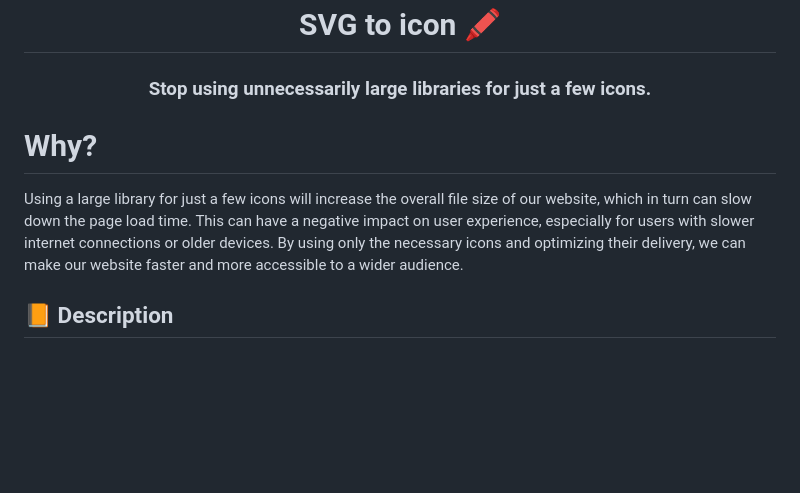
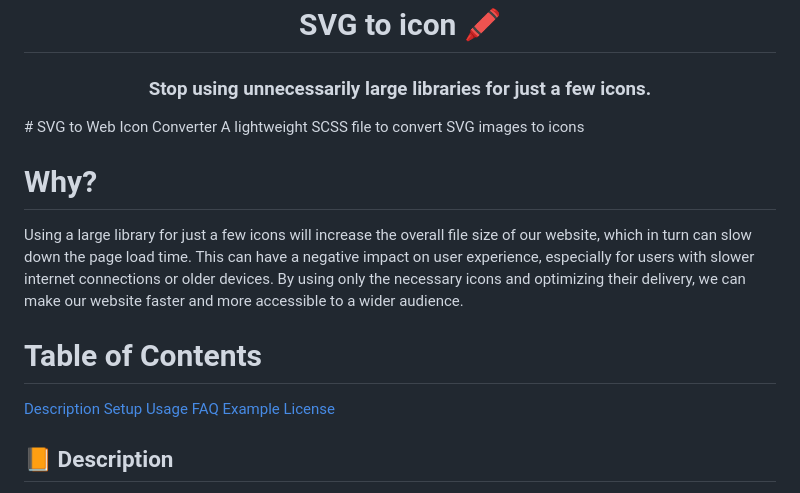
Before and after one commit to davidkolisek/svg-to-icon, a Markdown page: README.md, the part around the change. GitHub-like rendering; blank space fills up the shorter version.

```diff
--- a/README.md
+++ b/README.md
@@ -1,10 +1,20 @@
 <h1 align="center">SVG to icon 🖍 </h1>
 
 <h3 align="center">Stop using unnecessarily large libraries for just a few icons. </h3>
+# SVG to Web Icon Converter
+A lightweight SCSS file to convert SVG images to icons
 
 # Why?
 
 Using a large library for just a few icons will increase the overall file size of our website, which in turn can slow down the page load time. This can have a negative impact on user experience, especially for users with slower internet connections or older devices. By using only the necessary icons and optimizing their delivery, we can make our website faster and more accessible to a wider audience.
+
+# Table of Contents
+[Description](#📙-description)
+[Setup](#⚙-setup)
+[Usage](#💥-usage)
+[FAQ](#❓-faq)
+[Example](#🔗-example--others)
+[License](#📄-license)
 
 ## 📙 Description
 
```
